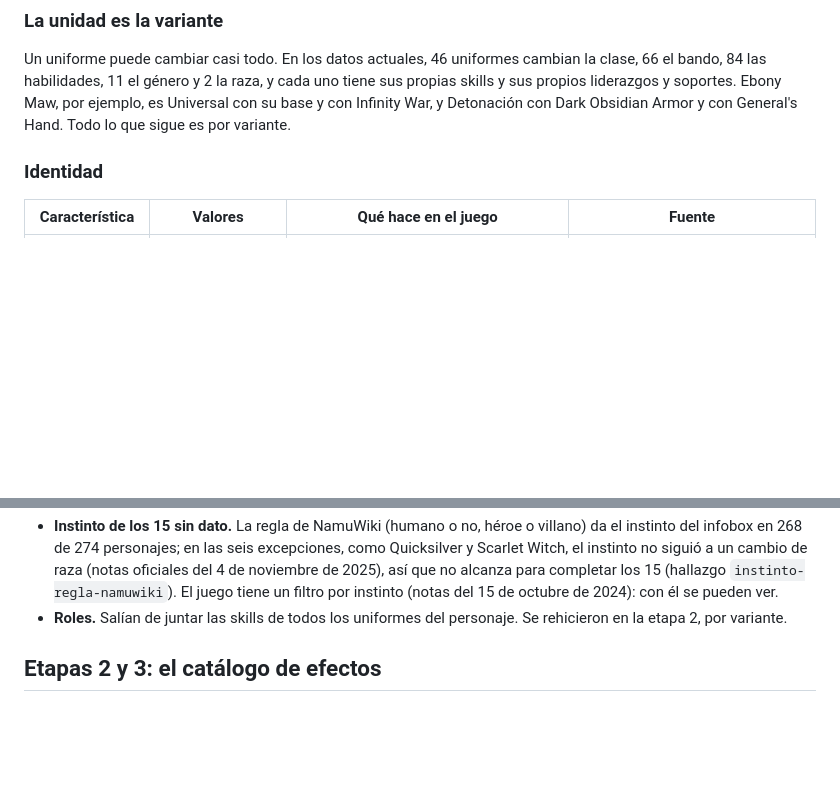
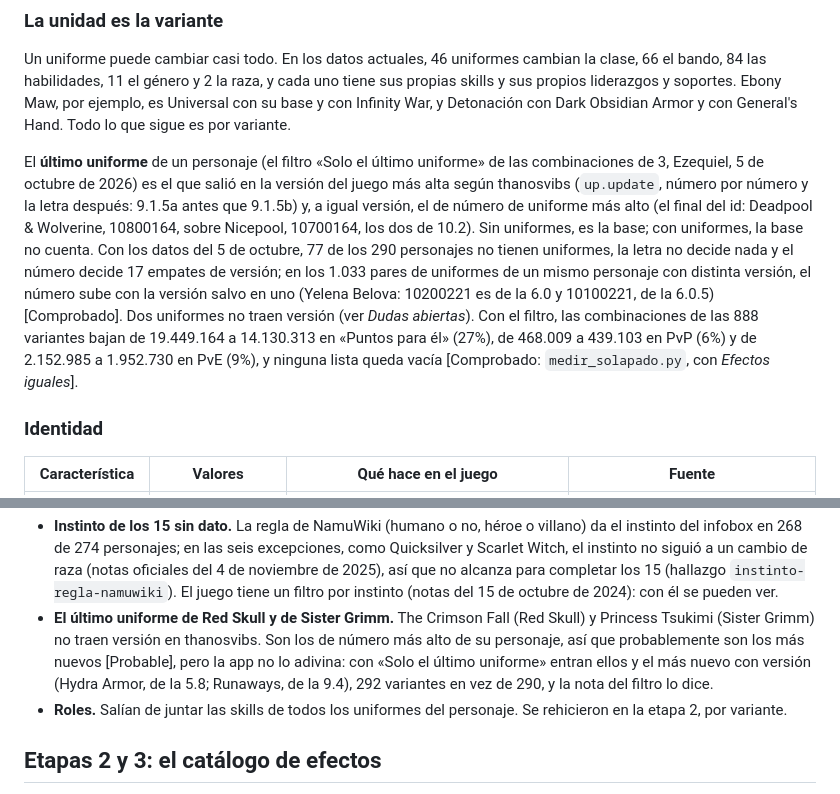
Before and after one commit to wittyar/mff.ar, a Markdown page: docs/MODELO.md, 2 parts joined by grey strips. Drawn GitHub-style; blank space fills up the shorter version.

```diff
--- a/docs/MODELO.md
+++ b/docs/MODELO.md
@@ -48,6 +48,19 @@ Un uniforme puede cambiar casi todo. En los datos actuales, 46 uniformes cambian
 bando, 84 las habilidades, 11 el género y 2 la raza, y cada uno tiene sus propias skills y sus
 propios liderazgos y soportes. Ebony Maw, por ejemplo, es Universal con su base y con Infinity War,
 y Detonación con Dark Obsidian Armor y con General's Hand. Todo lo que sigue es por variante.
+
+El **último uniforme** de un personaje (el filtro «Solo el último uniforme» de las combinaciones de 3,
+Ezequiel, 5 de octubre de 2026) es el que salió en la versión del juego más alta según thanosvibs
+(`up.update`, número por número y la letra después: 9.1.5a antes que 9.1.5b) y, a igual versión, el
+de número de uniforme más alto (el final del id: Deadpool & Wolverine, 10800164, sobre Nicepool,
+10700164, los dos de 10.2). Sin uniformes, es la base; con uniformes, la base no cuenta. Con los
+datos del 5 de octubre, 77 de los 290 personajes no tienen uniformes, la letra no decide nada y el
+número decide 17 empates de versión; en los 1.033 pares de uniformes de un mismo personaje con
+distinta versión, el número sube con la versión salvo en uno (Yelena Belova: 10200221 es de la 6.0 y
+10100221, de la 6.0.5) [Comprobado]. Dos uniformes no traen versión (ver *Dudas abiertas*). Con el
+filtro, las combinaciones de las 888 variantes bajan de 19.449.164 a 14.130.313 en «Puntos para él»
+(27%), de 468.009 a 439.103 en PvP (6%) y de 2.152.985 a 1.952.730 en PvE (9%), y ninguna lista queda
+vacía [Comprobado: `medir_solapado.py`, con *Efectos iguales*].
 
 ### Identidad
 
@@ -127,6 +140,11 @@ deducía en el navegador con dos funciones distintas; el resultado es el mismo e
   instinto no siguió a un cambio de raza (notas oficiales del 4 de noviembre de 2025), así que no
   alcanza para completar los 15 (hallazgo `instinto-regla-namuwiki`). El juego tiene un filtro por
   instinto (notas del 15 de octubre de 2024): con él se pueden ver.
+- **El último uniforme de Red Skull y de Sister Grimm.** The Crimson Fall (Red Skull) y Princess
+  Tsukimi (Sister Grimm) no traen versión en thanosvibs. Son los de número más alto de su personaje,
+  así que probablemente son los más nuevos [Probable], pero la app no lo adivina: con «Solo el último
+  uniforme» entran ellos y el más nuevo con versión (Hydra Armor, de la 5.8; Runaways, de la 9.4), 292
+  variantes en vez de 290, y la nota del filtro lo dice.
 - **Roles.** Salían de juntar las skills de todos los uniformes del personaje. Se rehicieron en la
   etapa 2, por variante.
 
```
Also changed, not shown: README.md (+11 -2 lines).
